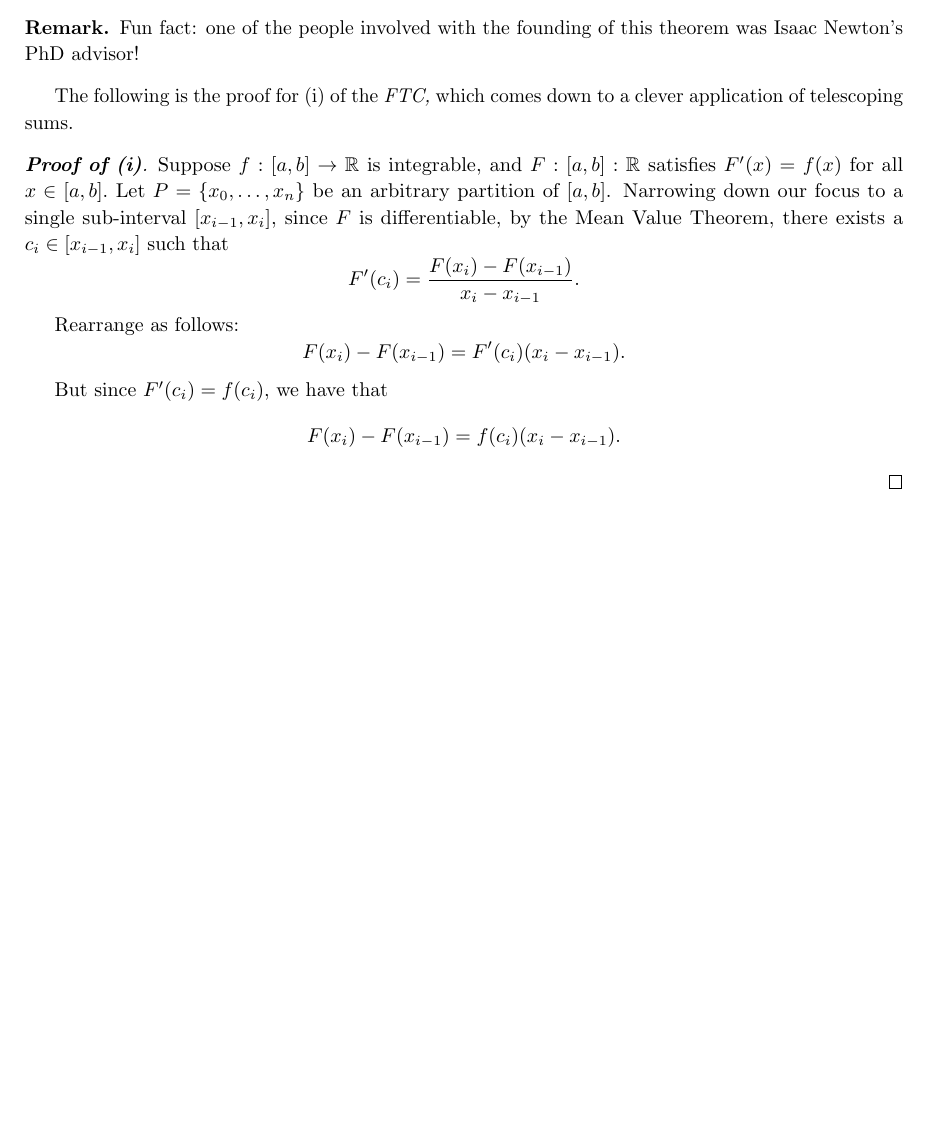
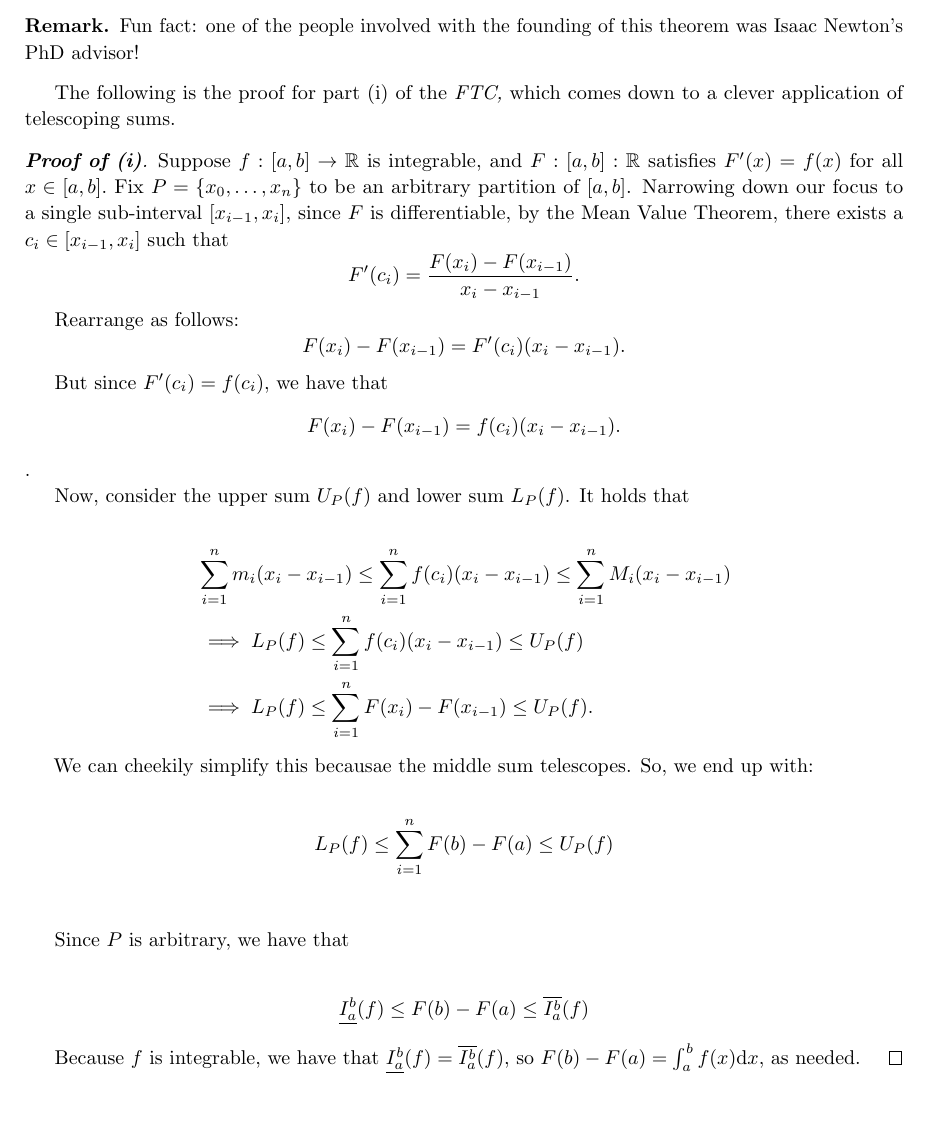
Before and after one commit to AhmadDaPenguinz/MAT-139-Notes, a LaTeX document (main.tex, which reads header.tex): part of page 6 of 6, cut so that both start at the same text. Compiled offline with pdfLaTeX.

Commit message:
Completed FTC (i) proof

```diff
--- a/header.tex
+++ b/header.tex
@@ -13,6 +13,8 @@
 \usepackage{mathtools}
 \usepackage{microtype}
 \usepackage{multirow}
+\usepackage{tcolorbox} % Add this line
+\usepackage{tcolorbox} % Add this line
 
 \makeatletter
 \renewcommand{\sectionmark}[1]{\markboth{#1}{}}
--- a/main.tex
+++ b/main.tex
@@ -270,10 +270,10 @@
     Fun fact: one of the people involved with the founding of this theorem was Isaac Newton's PhD advisor!
   \end{remark}
 
-  The following is the proof for (i) of the \emph{FTC,} which comes down to a clever application of telescoping sums.
+  The following is the proof for part (i) of the \emph{FTC,} which comes down to a clever application of telescoping sums.
 
   \begin{proof}[\textbf{Proof of (i)}]
-    Suppose \(f:[a,b] \to \R\) is integrable, and \(F:[a,b] :\R\) satisfies \(F'(x) = f(x)\) for all \(x \in [a,b].\) Let \(P = \{x_0,\ldots, x_n\}\) be an arbitrary partition of \([a,b]\). Narrowing down our focus to a single sub-interval \([x_{i-1},x_i]\), since \(F\) is differentiable, by the Mean Value Theorem, there exists a \(c_i \in [x_{i-1},x_i]\) such that
+    Suppose \(f:[a,b] \to \R\) is integrable, and \(F:[a,b] :\R\) satisfies \(F'(x) = f(x)\) for all \(x \in [a,b].\) Fix \(P = \{x_0,\ldots, x_n\}\) to be an arbitrary partition of \([a,b]\). Narrowing down our focus to a single sub-interval \([x_{i-1},x_i]\), since \(F\) is differentiable, by the Mean Value Theorem, there exists a \(c_i \in [x_{i-1},x_i]\) such that
     \[
       F'(c_i) = \frac{F(x_i) - F(x_{i-1})}{x_i - x_{i-1}}.
     \]
@@ -286,7 +286,29 @@
     But since \(F'(c_i) = f(c_i)\), we have that
     \[
       F(x_i) - F(x_{i-1}) = f(c_i)(x_i - x_{i-1}).
-    \]
+    \].
+
+    Now, consider the upper sum \(U_P(f)\) and lower sum \(L_P(f)\). It holds that
+
+    \begin{align*}
+      &\sum_{i = 1}^{n}m_i(x_i - x_{i-1}) \leq \sum_{i = 1}^{n}f(c_i)(x_i - x_{i-1}) \leq \sum_{i = 1}^{n}M_i(x_i - x_{i-1}) \\
+      &\implies L_P(f) \leq \sum_{i = 1}^{n}f(c_i)(x_i - x_{i-1}) \leq U_P(f) \\
+      &\implies L_P(f) \leq \sum_{i = 1}^{n}F(x_i)-F(x_{i-1}) \leq U_P(f).
+    \end{align*}
+
+    We can cheekily simplify this becausae the middle sum telescopes. So, we end up with:
+
+    \begin{align*}
+      L_P(f) \leq \sum_{i = 1}^{n}F(b)-F(a) \leq U_P(f) \\
+    \end{align*}
+
+    Since \(P\) is arbitrary, we have that
+
+    \begin{align*}
+      \underline{I_{a}^{b}}(f) \leq F(b) - F(a) \leq \overline{I_{a}^{b}}(f)
+    \end{align*}
+
+    Because \(f\) is integrable, we have that \(\underline{I_{a}^{b}}(f) = \overline{I_{a}^{b}}(f)\), so \(F(b) - F(a) = \int_{a}^{b}f(x) \d x\), as needed.
   \end{proof}
 
 \end{document}
```
Also changed, not shown: main.pdf, header.tex (1 more changed lines).
